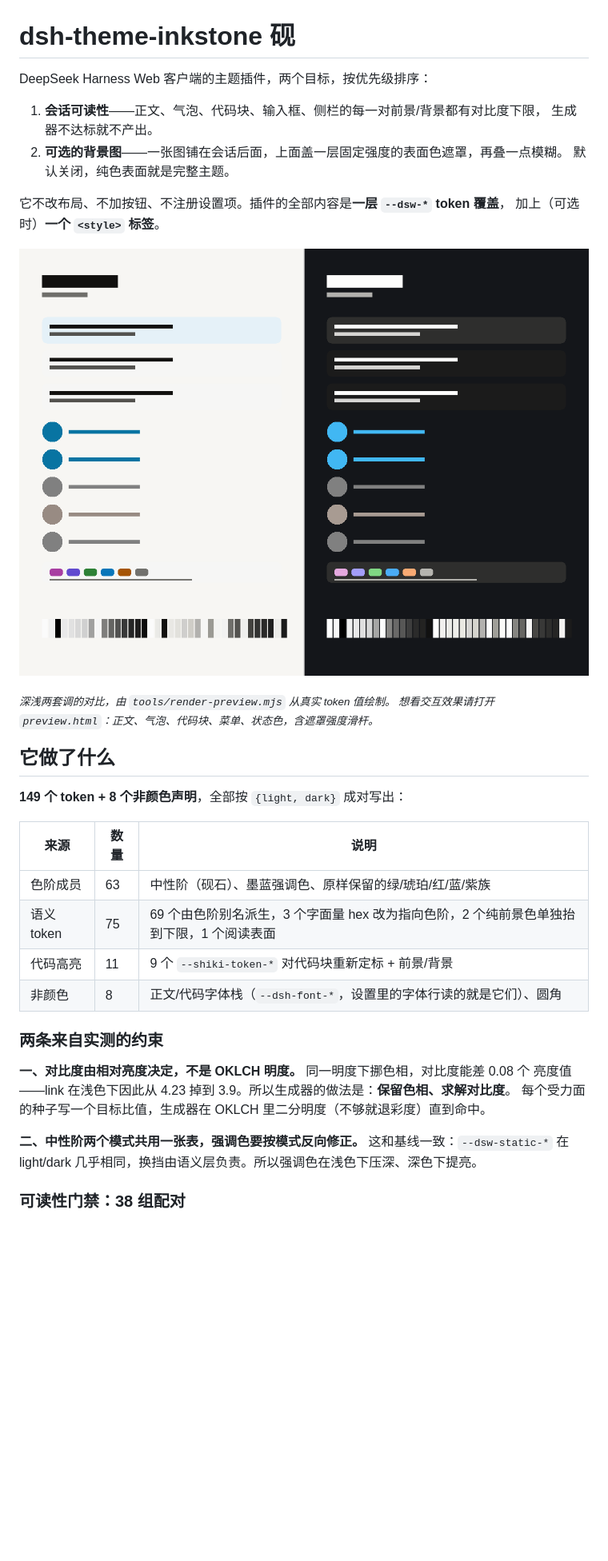
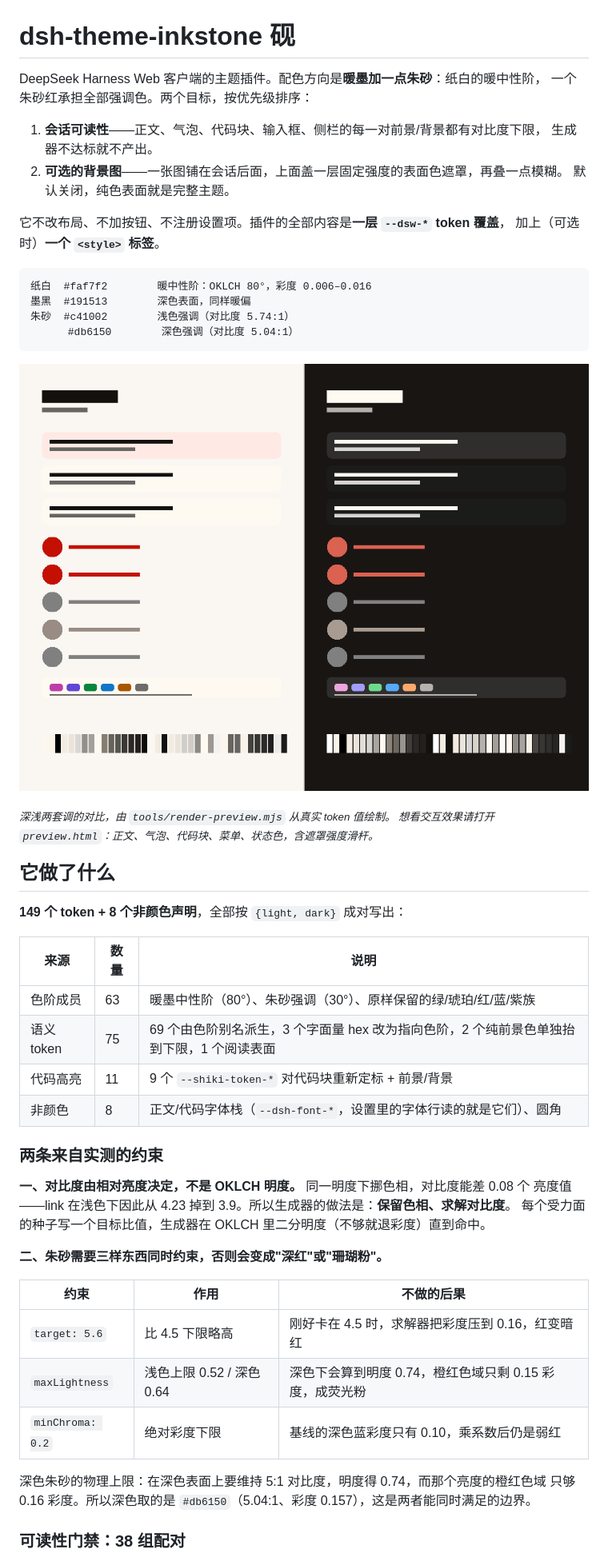
Before and after one commit to xerxescom/dsh-theme-inkstone, a Markdown page: README.md, the part around one of its changes. Shown at 80% size. Rendered like a GitHub page; pictures changed too: preview.png; blank space fills up the shorter version.

````diff
--- a/README.md
+++ b/README.md
@@ -1,6 +1,7 @@
 # dsh-theme-inkstone 砚
 
-DeepSeek Harness Web 客户端的主题插件，两个目标，按优先级排序：
+DeepSeek Harness Web 客户端的主题插件。配色方向是**暖墨加一点朱砂**：纸白的暖中性阶，
+一个朱砂红承担全部强调色。两个目标，按优先级排序：
 
 1. **会话可读性**——正文、气泡、代码块、输入框、侧栏的每一对前景/背景都有对比度下限，
    生成器不达标就不产出。
@@ -9,6 +10,13 @@ DeepSeek Harness Web 客户端的主题插件，两个目标，按优先级排
 
 它不改布局、不加按钮、不注册设置项。插件的全部内容是**一层 `--dsw-*` token 覆盖**，
 加上（可选时）**一个 `<style>` 标签**。
+
+```
+纸白  #faf7f2        暖中性阶：OKLCH 80°，彩度 0.006–0.016
+墨黑  #191513        深色表面，同样暖偏
+朱砂  #c41002        浅色强调（对比度 5.74:1）
+      #db6150        深色强调（对比度 5.04:1）
+```
 
 ![palette](preview.png)
 
@@ -21,7 +29,7 @@ DeepSeek Harness Web 客户端的主题插件，两个目标，按优先级排
 
 | 来源 | 数量 | 说明 |
 |---|---|---|
-| 色阶成员 | 63 | 中性阶（砚石）、墨蓝强调色、原样保留的绿/琥珀/红/蓝/紫族 |
+| 色阶成员 | 63 | 暖墨中性阶（80°）、朱砂强调（30°）、原样保留的绿/琥珀/红/蓝/紫族 |
 | 语义 token | 75 | 69 个由色阶别名派生，3 个字面量 hex 改为指向色阶，2 个纯前景色单独抬到下限，1 个阅读表面 |
 | 代码高亮 | 11 | 9 个 `--shiki-token-*` 对代码块重新定标 + 前景/背景 |
 | 非颜色 | 8 | 正文/代码字体栈（`--dsh-font-*`，设置里的字体行读的就是它们）、圆角 |
@@ -32,8 +40,16 @@ DeepSeek Harness Web 客户端的主题插件，两个目标，按优先级排
 亮度值——link 在浅色下因此从 4.23 掉到 3.9。所以生成器的做法是：**保留色相、求解对比度**。
 每个受力面的种子写一个目标比值，生成器在 OKLCH 里二分明度（不够就退彩度）直到命中。
 
-**二、中性阶两个模式共用一张表，强调色要按模式反向修正。** 这和基线一致：`--dsw-static-*`
-在 light/dark 几乎相同，换挡由语义层负责。所以强调色在浅色下压深、深色下提亮。
+**二、朱砂需要三样东西同时约束，否则会变成"深红"或"珊瑚粉"。**
+
+| 约束 | 作用 | 不做的后果 |
+|---|---|---|
+| `target: 5.6` | 比 4.5 下限略高 | 刚好卡在 4.5 时，求解器把彩度压到 0.16，红变暗红 |
+| `maxLightness` | 浅色上限 0.52 / 深色 0.64 | 深色下会算到明度 0.74，橙红色域只剩 0.15 彩度，成荧光粉 |
+| `minChroma: 0.2` | 绝对彩度下限 | 基线的深色蓝彩度只有 0.10，乘系数后仍是弱红 |
+
+深色朱砂的物理上限：在深色表面上要维持 5:1 对比度，明度得 0.74，而那个亮度的橙红色域
+只够 0.16 彩度。所以深色取的是 `#db6150`（5.04:1、彩度 0.157），这是两者能同时满足的边界。
 
 ### 可读性门禁：38 组配对
 
````
Also changed, not shown: other parts of README.md (+12 -10 lines), 5 other files.
